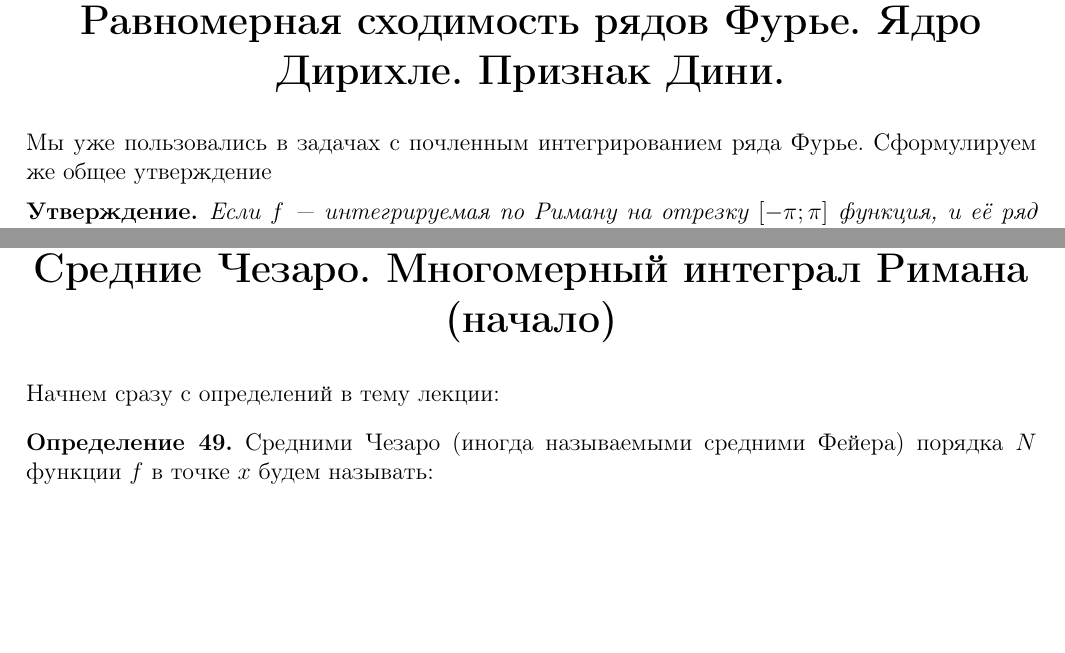
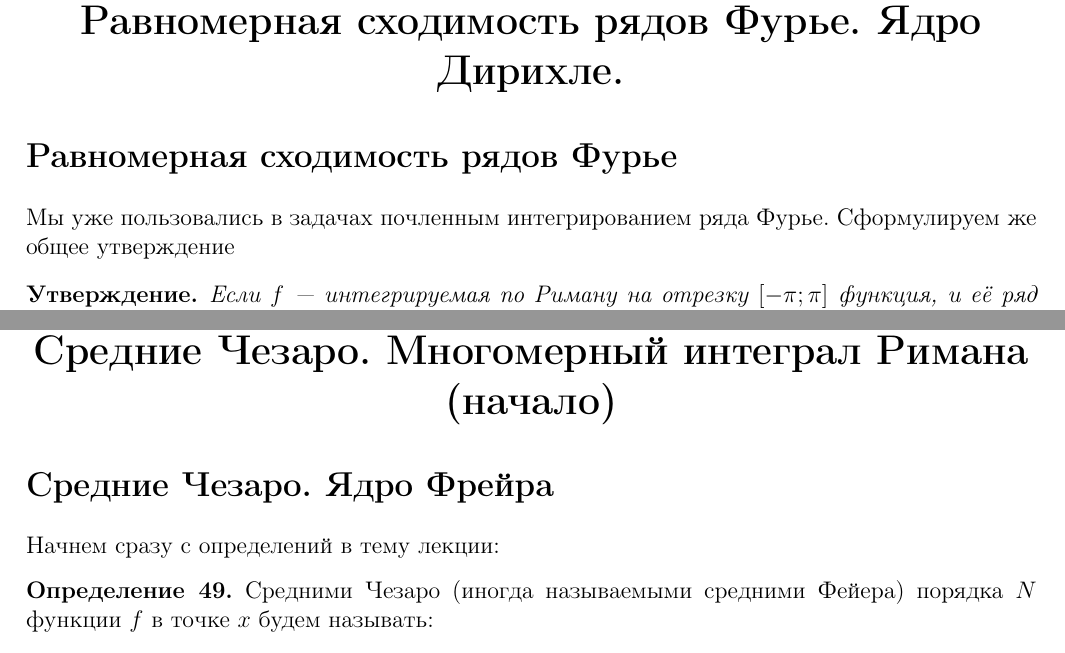
Before and after one commit to hse-ami/lectures, a LaTeX document (calculus_16-17_2course/calculus_16-17_2course.tex, which reads calculus_16-17_2course/lectures/calculus_21_[06.03.2017].tex, calculus_16-17_2course/lectures/calculus_23_[20.03.2017].tex): two parts of pages 76 and 81 of 83 before the commit and two parts of pages 77 and 82 of 84 after it, joined at a grey line, cut so that both start at the same text, the shorter picture padded with empty space. Compiled offline with pdfLaTeX.

Commit message:
subsection names added

```diff
--- a/calculus_16-17_2course/lectures/calculus_21_[06.03.2017].tex
+++ b/calculus_16-17_2course/lectures/calculus_21_[06.03.2017].tex
@@ -1,6 +1,7 @@
 \pagestyle{fancy}
-\section{Лекция 21 от 06.03.2017 \\ Равномерная сходимость рядов Фурье. Ядро Дирихле. Признак Дини.}
-Мы уже пользовались в задачах с почленным интегрированием ряда Фурье. Сформулируем же общее утверждение
+\section{Лекция 21 от 06.03.2017 \\ Равномерная сходимость рядов Фурье. Ядро Дирихле.}
+\subsection{Равномерная сходимость рядов Фурье}
+Мы уже пользовались в задачах почленным интегрированием ряда Фурье. Сформулируем же общее утверждение
 \begin{Statement}
 	Если $f$ --- интегрируемая по Риману на отрезку $[-\pi;\pi]$  функция, и её ряд Фурье по тригонометрической системе есть
 	$$
--- a/calculus_16-17_2course/lectures/calculus_23_[20.03.2017].tex
+++ b/calculus_16-17_2course/lectures/calculus_23_[20.03.2017].tex
@@ -1,5 +1,6 @@
 \pagestyle{fancy}
 \section{Лекция 23 от 20.03.2017 \\ Средние Чезаро. Многомерный интеграл Римана (начало)}
+	\subsection{Средние Чезаро. Ядро Фрейра}
 	Начнем сразу с определений в тему лекции:
 	\begin{Def}
 		Средними Чезаро (иногда называемыми средними Фейера) порядка $N$ функции $f$ в точке $x$ будем называть:
```
Also changed, not shown: calculus_16-17_2course/lectures/calculus_21_[06.03.2017].tex (10 more changed lines).
